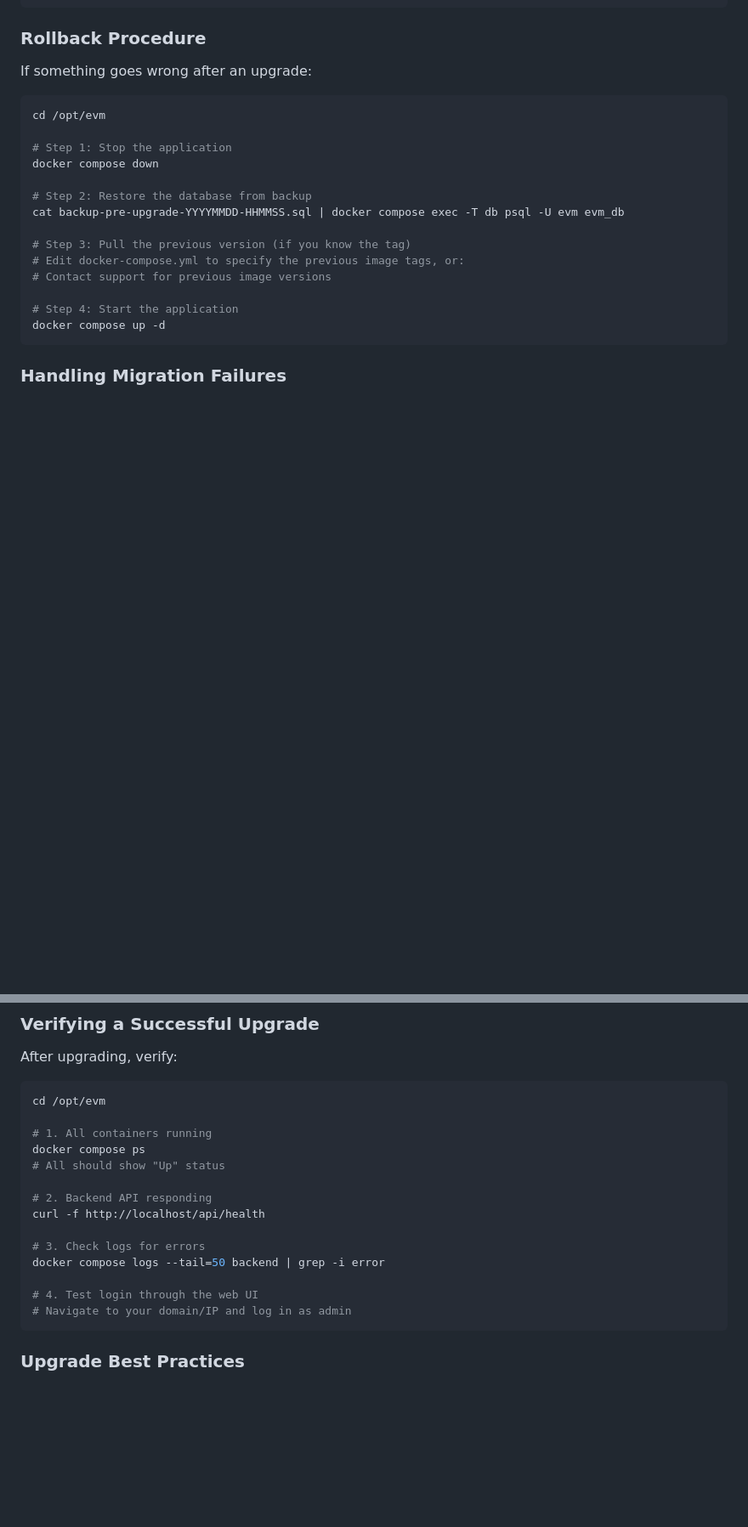
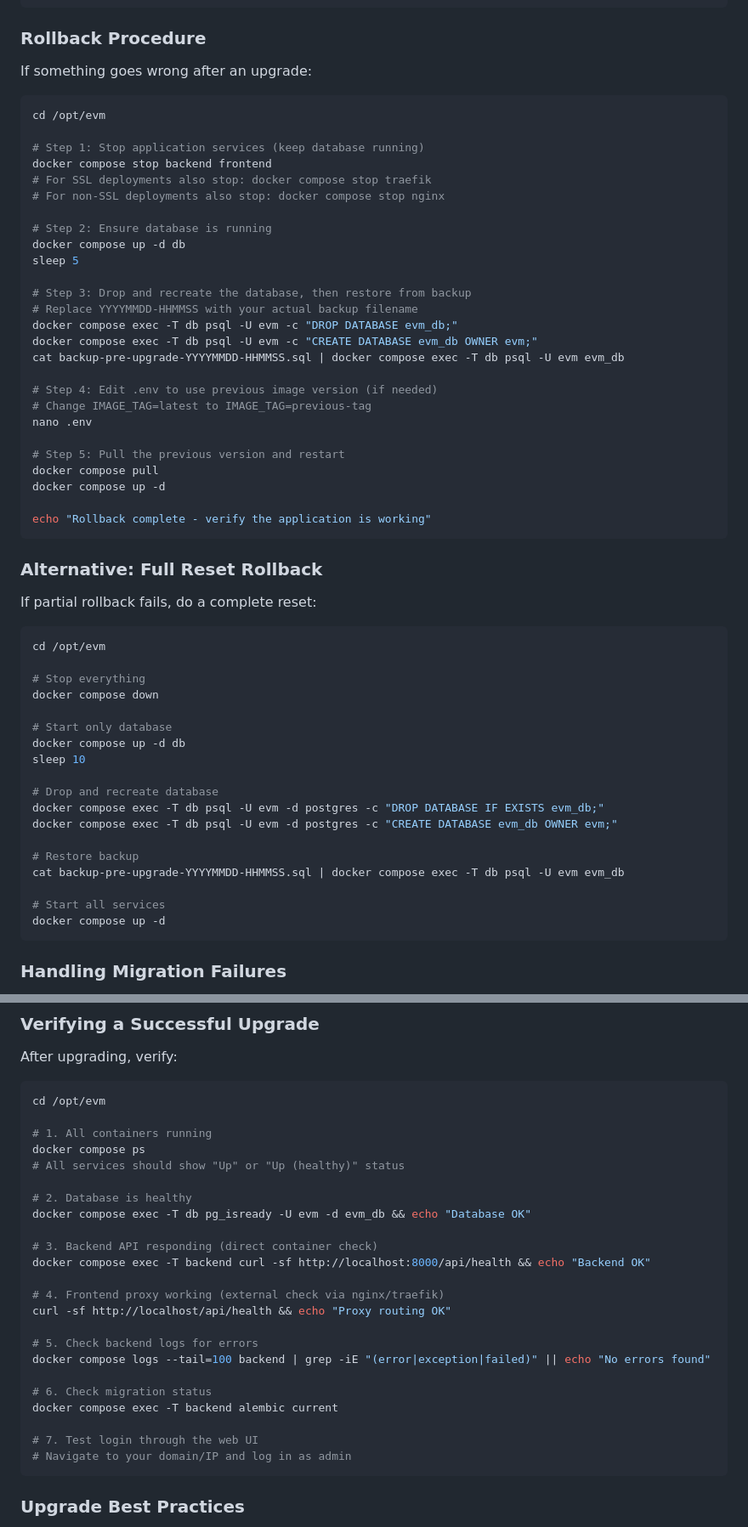
Before and after one commit to darrylcauldwell/Equestrian-Venue-Manager, a Markdown page: docs/deployment-digitalocean.md, 2 parts joined by grey strips. Shown at 85% size. Rendered like a GitHub page; blank space fills up the shorter version.

Commit message:
Improve upgrade documentation with robust error handling and verification

````diff
--- a/docs/deployment-digitalocean.md
+++ b/docs/deployment-digitalocean.md
@@ -212,17 +236,54 @@ If something goes wrong after an upgrade:
 ```bash
 cd /opt/evm
 
-# Step 1: Stop the application
+# Step 1: Stop application services (keep database running)
+docker compose stop backend frontend
+# For SSL deployments also stop: docker compose stop traefik
+# For non-SSL deployments also stop: docker compose stop nginx
+
+# Step 2: Ensure database is running
+docker compose up -d db
+sleep 5
+
+# Step 3: Drop and recreate the database, then restore from backup
+# Replace YYYYMMDD-HHMMSS with your actual backup filename
+docker compose exec -T db psql -U evm -c "DROP DATABASE evm_db;"
+docker compose exec -T db psql -U evm -c "CREATE DATABASE evm_db OWNER evm;"
+cat backup-pre-upgrade-YYYYMMDD-HHMMSS.sql | docker compose exec -T db psql -U evm evm_db
+
+# Step 4: Edit .env to use previous image version (if needed)
+# Change IMAGE_TAG=latest to IMAGE_TAG=previous-tag
+nano .env
+
+# Step 5: Pull the previous version and restart
+docker compose pull
+docker compose up -d
+
+echo "Rollback complete - verify the application is working"
+```
+
+### Alternative: Full Reset Rollback
+
+If partial rollback fails, do a complete reset:
+
+```bash
+cd /opt/evm
+
+# Stop everything
 docker compose down
 
-# Step 2: Restore the database from backup
+# Start only database
+docker compose up -d db
+sleep 10
+
+# Drop and recreate database
+docker compose exec -T db psql -U evm -d postgres -c "DROP DATABASE IF EXISTS evm_db;"
+docker compose exec -T db psql -U evm -d postgres -c "CREATE DATABASE evm_db OWNER evm;"
+
+# Restore backup
 cat backup-pre-upgrade-YYYYMMDD-HHMMSS.sql | docker compose exec -T db psql -U evm evm_db
 
-# Step 3: Pull the previous version (if you know the tag)
-# Edit docker-compose.yml to specify the previous image tags, or:
-# Contact support for previous image versions
-
-# Step 4: Start the application
+# Start all services
 docker compose up -d
 ```
 
@@ -255,15 +316,24 @@ cd /opt/evm
 
 # 1. All containers running
 docker compose ps
-# All should show "Up" status
+# All services should show "Up" or "Up (healthy)" status
 
-# 2. Backend API responding
-curl -f http://localhost/api/health
+# 2. Database is healthy
+docker compose exec -T db pg_isready -U evm -d evm_db && echo "Database OK"
 
-# 3. Check logs for errors
-docker compose logs --tail=50 backend | grep -i error
+# 3. Backend API responding (direct container check)
+docker compose exec -T backend curl -sf http://localhost:8000/api/health && echo "Backend OK"
 
-# 4. Test login through the web UI
+# 4. Frontend proxy working (external check via nginx/traefik)
+curl -sf http://localhost/api/health && echo "Proxy routing OK"
+
+# 5. Check backend logs for errors
+docker compose logs --tail=100 backend | grep -iE "(error|exception|failed)" || echo "No errors found"
+
+# 6. Check migration status
+docker compose exec -T backend alembic current
+
+# 7. Test login through the web UI
 # Navigate to your domain/IP and log in as admin
 ```
 
````
Also changed, not shown: other parts of docs/deployment-digitalocean.md (+31 -7 lines).
